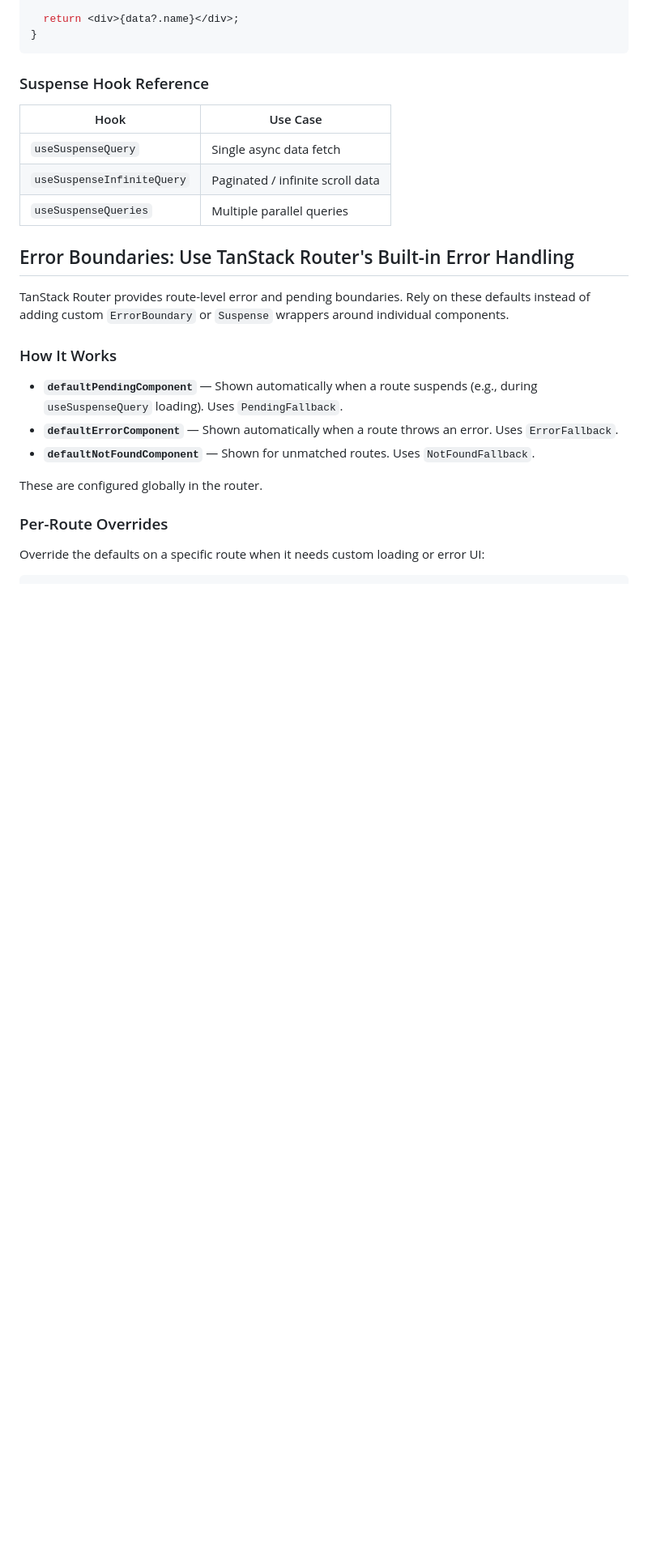
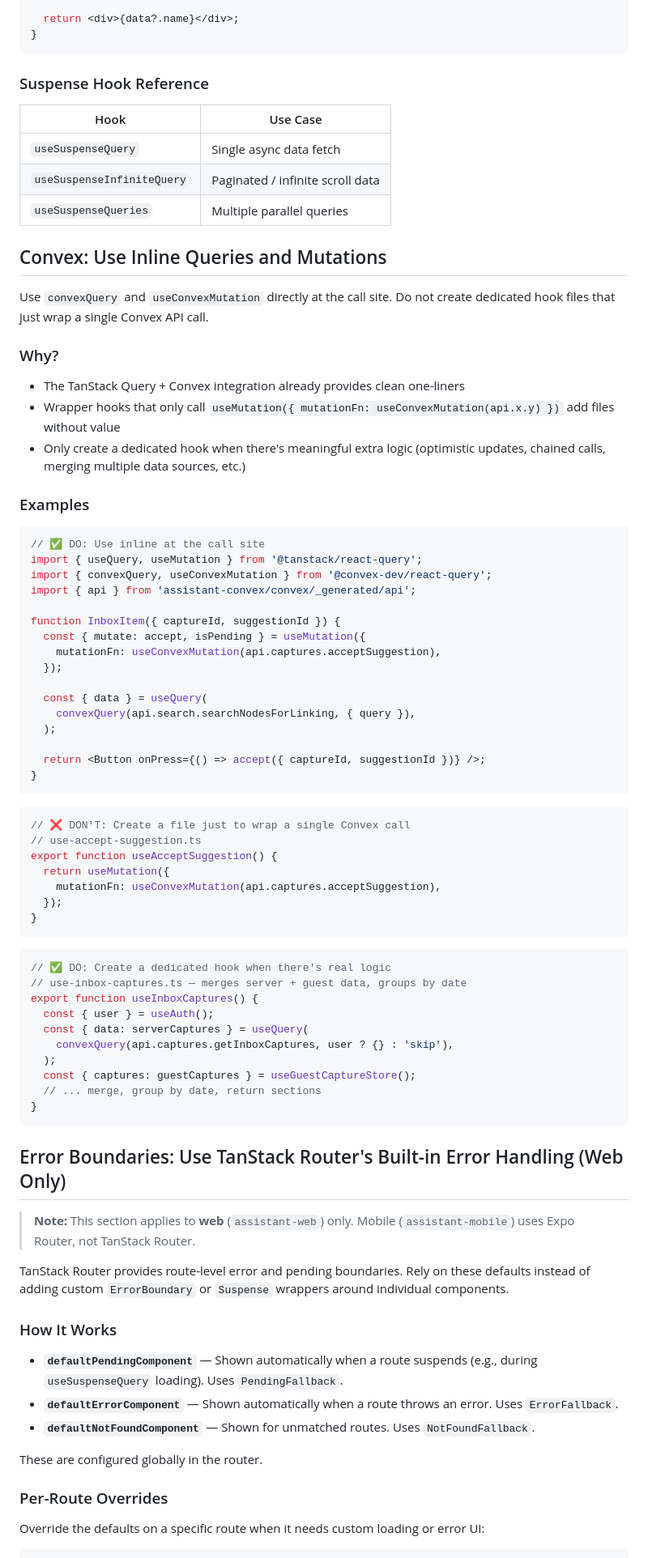
Before and after one commit to stevezhu/letuscook, a Markdown page: .rulesync/rules/react.md, the part around the change. Shown at 81% size. Rendered like a GitHub page; blank space fills up the shorter version.

````diff
--- a/.rulesync/rules/react.md
+++ b/.rulesync/rules/react.md
@@ -64,7 +64,63 @@ function UserProfile({ userId }: { userId: string }) {
 | `useSuspenseInfiniteQuery` | Paginated / infinite scroll data |
 | `useSuspenseQueries`       | Multiple parallel queries        |
 
-## Error Boundaries: Use TanStack Router's Built-in Error Handling
+## Convex: Use Inline Queries and Mutations
+
+Use `convexQuery` and `useConvexMutation` directly at the call site. Do not create dedicated hook files that just wrap a single Convex API call.
+
+### Why?
+
+- The TanStack Query + Convex integration already provides clean one-liners
+- Wrapper hooks that only call `useMutation({ mutationFn: useConvexMutation(api.x.y) })` add files without value
+- Only create a dedicated hook when there's meaningful extra logic (optimistic updates, chained calls, merging multiple data sources, etc.)
+
+### Examples
+
+```typescript
+// ✅ DO: Use inline at the call site
+import { useQuery, useMutation } from '@tanstack/react-query';
+import { convexQuery, useConvexMutation } from '@convex-dev/react-query';
+import { api } from 'assistant-convex/convex/_generated/api';
+
+function InboxItem({ captureId, suggestionId }) {
+  const { mutate: accept, isPending } = useMutation({
+    mutationFn: useConvexMutation(api.captures.acceptSuggestion),
+  });
+
+  const { data } = useQuery(
+    convexQuery(api.search.searchNodesForLinking, { query }),
+  );
+
+  return <Button onPress={() => accept({ captureId, suggestionId })} />;
+}
+```
+
+```typescript
+// ❌ DON'T: Create a file just to wrap a single Convex call
+// use-accept-suggestion.ts
+export function useAcceptSuggestion() {
+  return useMutation({
+    mutationFn: useConvexMutation(api.captures.acceptSuggestion),
+  });
+}
+```
+
+```typescript
+// ✅ DO: Create a dedicated hook when there's real logic
+// use-inbox-captures.ts — merges server + guest data, groups by date
+export function useInboxCaptures() {
+  const { user } = useAuth();
+  const { data: serverCaptures } = useQuery(
+    convexQuery(api.captures.getInboxCaptures, user ? {} : 'skip'),
+  );
+  const { captures: guestCaptures } = useGuestCaptureStore();
+  // ... merge, group by date, return sections
+}
+```
+
+## Error Boundaries: Use TanStack Router's Built-in Error Handling (Web Only)
+
+> **Note:** This section applies to **web** (`assistant-web`) only. Mobile (`assistant-mobile`) uses Expo Router, not TanStack Router.
 
 TanStack Router provides route-level error and pending boundaries. Rely on these defaults instead of adding custom `ErrorBoundary` or `Suspense` wrappers around individual components.
 
````
Also changed, not shown: .agent-logbook/plans/2026-03-20_020117Z_claudecode_t7-inbox-review-flows.md (added, +223 -0 lines).
